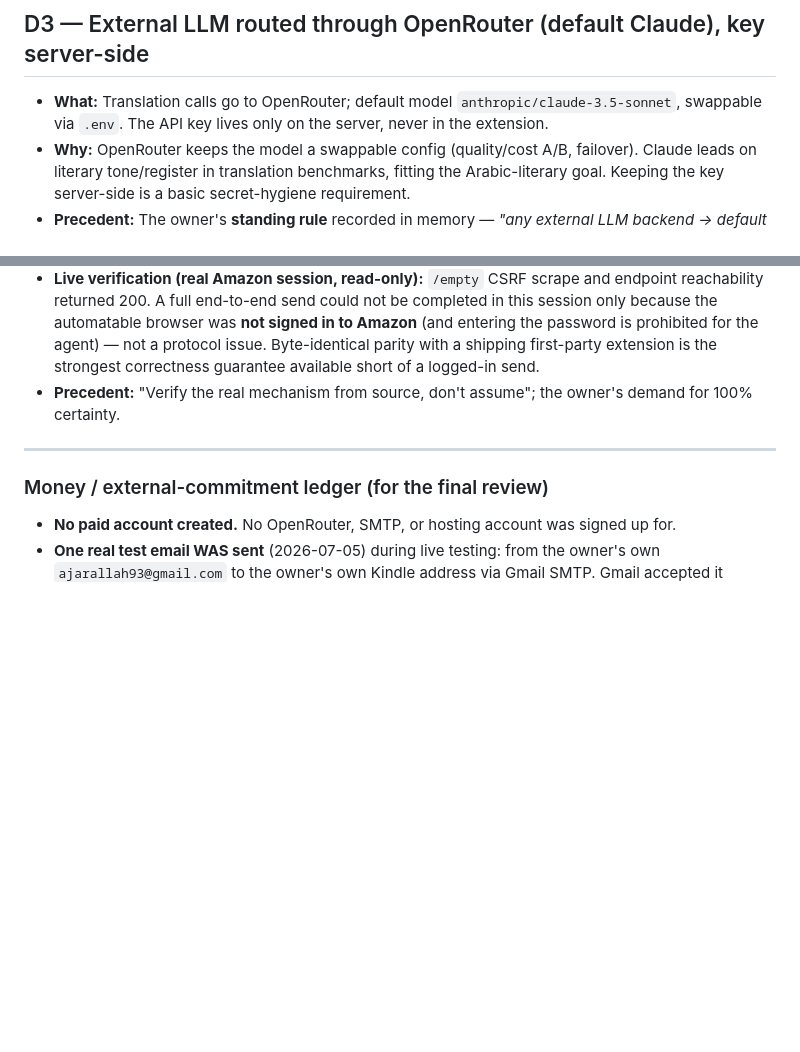
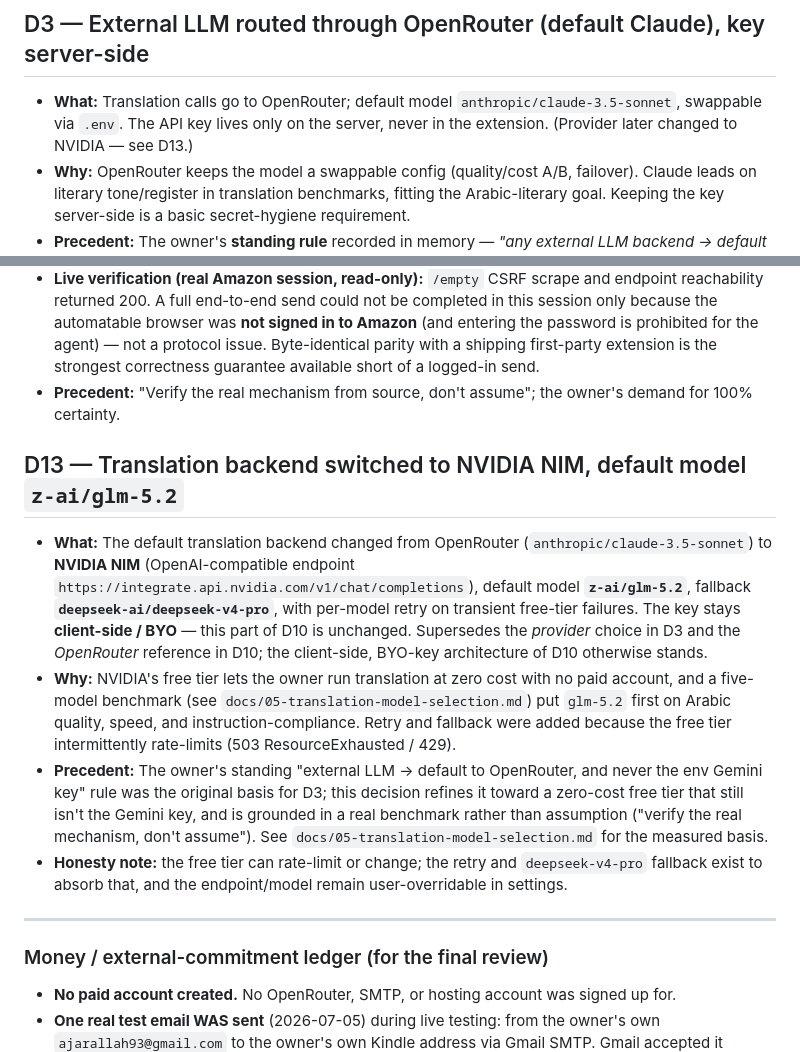
Before and after one commit to Ajarallah/jisr-article-to-kindle, a Markdown page: docs/DECISIONS.md, 2 parts joined by grey strips. Rendered like a GitHub page; blank space fills up the shorter version.

Commit message:
docs(decisions): record D13 — translation backend switched to NVIDIA glm-5.2
The code has defaulted to NVIDIA NIM (z-ai/glm-5.2, deepseek-v4-pro
fallback) since d468786, but D3 and D10 still described OpenRouter as
the provider. Add D13 to record the switch and its rationale (see
docs/05-translation-model-selection.md for the benchmark), and append
a short breadcrumb to D3's What bullet pointing at D13. D3/D10
original wording is otherwise unchanged.

```diff
--- a/docs/DECISIONS.md
+++ b/docs/DECISIONS.md
@@ -18,7 +18,7 @@ Each entry: **what** was decided, **why**, and the **precedent** it was based on
 
 ## D3 — External LLM routed through OpenRouter (default Claude), key server-side
 
-- **What:** Translation calls go to OpenRouter; default model `anthropic/claude-3.5-sonnet`, swappable via `.env`. The API key lives only on the server, never in the extension.
+- **What:** Translation calls go to OpenRouter; default model `anthropic/claude-3.5-sonnet`, swappable via `.env`. The API key lives only on the server, never in the extension. (Provider later changed to NVIDIA — see D13.)
 - **Why:** OpenRouter keeps the model a swappable config (quality/cost A/B, failover). Claude leads on literary tone/register in translation benchmarks, fitting the Arabic-literary goal. Keeping the key server-side is a basic secret-hygiene requirement.
 - **Precedent:** The owner's **standing rule** recorded in memory — _"any external LLM backend → default to OpenRouter; never default to the Gemini key (present in env but non-functional)."_ Also mirrors the `paper-lab` / `book-translation` skills' OpenRouter-first pattern. **No paid account was created and no key was committed** — the path is built and left ready for the owner to add a key.
 
@@ -91,6 +91,13 @@ Each entry: **what** was decided, **why**, and the **precedent** it was based on
 - **Live verification (real Amazon session, read-only):** `/empty` CSRF scrape and endpoint reachability returned 200. A full end-to-end send could not be completed in this session only because the automatable browser was **not signed in to Amazon** (and entering the password is prohibited for the agent) — not a protocol issue. Byte-identical parity with a shipping first-party extension is the strongest correctness guarantee available short of a logged-in send.
 - **Precedent:** "Verify the real mechanism from source, don't assume"; the owner's demand for 100% certainty.
 
+## D13 — Translation backend switched to NVIDIA NIM, default model `z-ai/glm-5.2`
+
+- **What:** The default translation backend changed from OpenRouter (`anthropic/claude-3.5-sonnet`) to **NVIDIA NIM** (OpenAI-compatible endpoint `https://integrate.api.nvidia.com/v1/chat/completions`), default model **`z-ai/glm-5.2`**, fallback **`deepseek-ai/deepseek-v4-pro`**, with per-model retry on transient free-tier failures. The key stays **client-side / BYO** — this part of D10 is unchanged. Supersedes the *provider* choice in D3 and the *OpenRouter* reference in D10; the client-side, BYO-key architecture of D10 otherwise stands.
+- **Why:** NVIDIA's free tier lets the owner run translation at zero cost with no paid account, and a five-model benchmark (see `docs/05-translation-model-selection.md`) put `glm-5.2` first on Arabic quality, speed, and instruction-compliance. Retry and fallback were added because the free tier intermittently rate-limits (503 ResourceExhausted / 429).
+- **Precedent:** The owner's standing "external LLM → default to OpenRouter, and never the env Gemini key" rule was the original basis for D3; this decision refines it toward a zero-cost free tier that still isn't the Gemini key, and is grounded in a real benchmark rather than assumption ("verify the real mechanism, don't assume"). See `docs/05-translation-model-selection.md` for the measured basis.
+- **Honesty note:** the free tier can rate-limit or change; the retry and `deepseek-v4-pro` fallback exist to absorb that, and the endpoint/model remain user-overridable in settings.
+
 ---
 
 ### Money / external-commitment ledger (for the final review)
```
